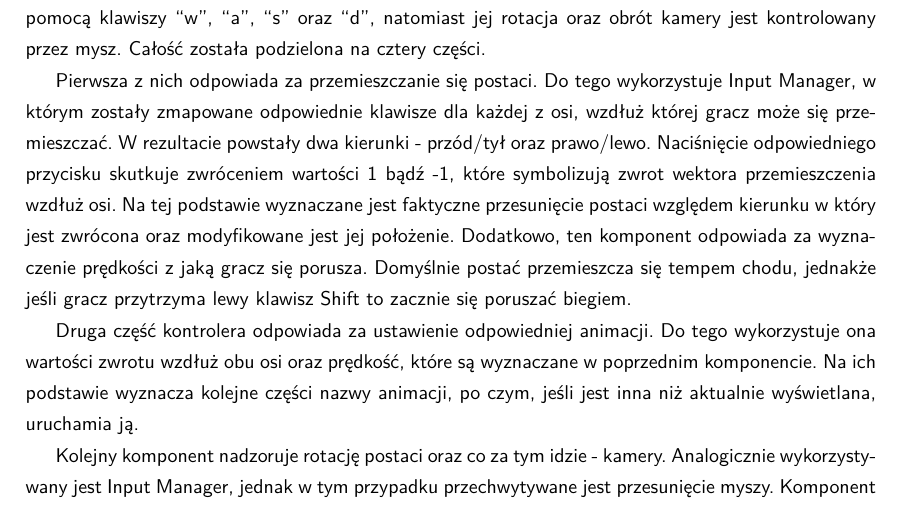
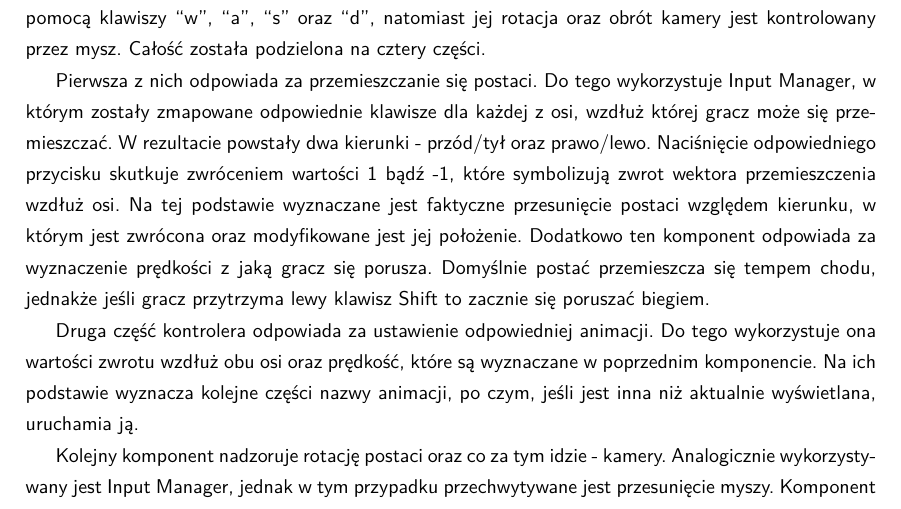
Before and after one commit to YetAnotherSpieskowcy/RTS, a LaTeX document (docs/main.tex, which reads docs/chapters/kontroler_postaci.tex): part of page 24 of 35, cut so that both start at the same text. Compiled offline with LuaLaTeX.

Commit message:
Update docs/chapters/kontroler_postaci.tex
Co-authored-by: Bartosz Strzelecki <48790127+bstrzelecki@users.noreply.github.com>

```diff
--- a/docs/chapters/kontroler_postaci.tex
+++ b/docs/chapters/kontroler_postaci.tex
@@ -11,7 +11,7 @@ Pierwsza z nich odpowiada za przemieszczanie się postaci. Do tego wykorzystuje
 zmapowane odpowiednie klawisze dla każdej z osi, wzdłuż której gracz może się przemieszczać. W rezultacie powstały dwa
 kierunki - przód/tył oraz prawo/lewo. Naciśnięcie odpowiedniego przycisku skutkuje zwróceniem wartości 1 bądź -1, które
 symbolizują zwrot wektora przemieszczenia wzdłuż osi. Na tej podstawie wyznaczane jest faktyczne przesunięcie postaci
-względem kierunku w który jest zwrócona oraz modyfikowane jest jej położenie. Dodatkowo, ten komponent odpowiada za
+względem kierunku, w którym jest zwrócona oraz modyfikowane jest jej położenie. Dodatkowo ten komponent odpowiada za
 wyznaczenie prędkości z jaką gracz się porusza. Domyślnie postać przemieszcza się tempem chodu, jednakże jeśli gracz
 przytrzyma lewy klawisz Shift to zacznie się poruszać biegiem.
 
```
